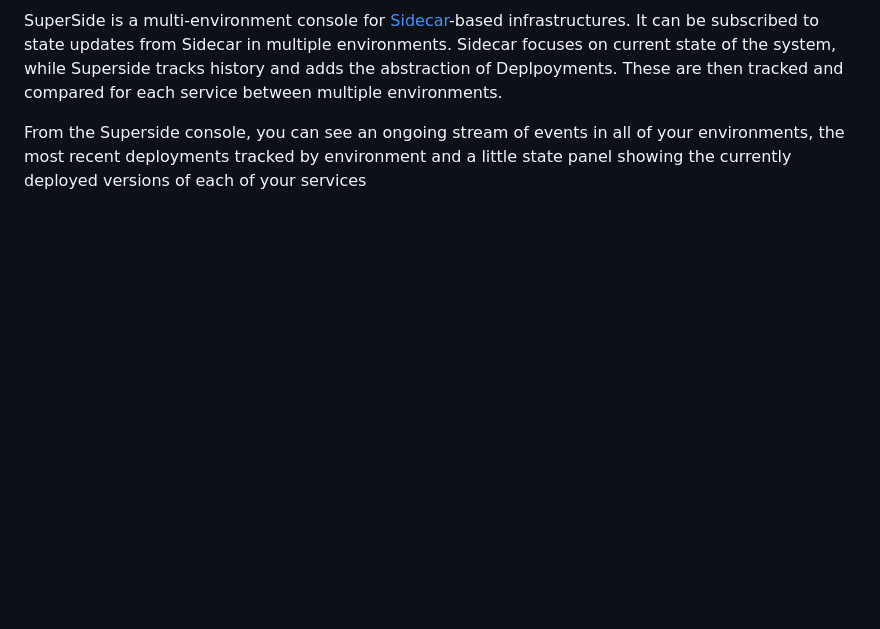
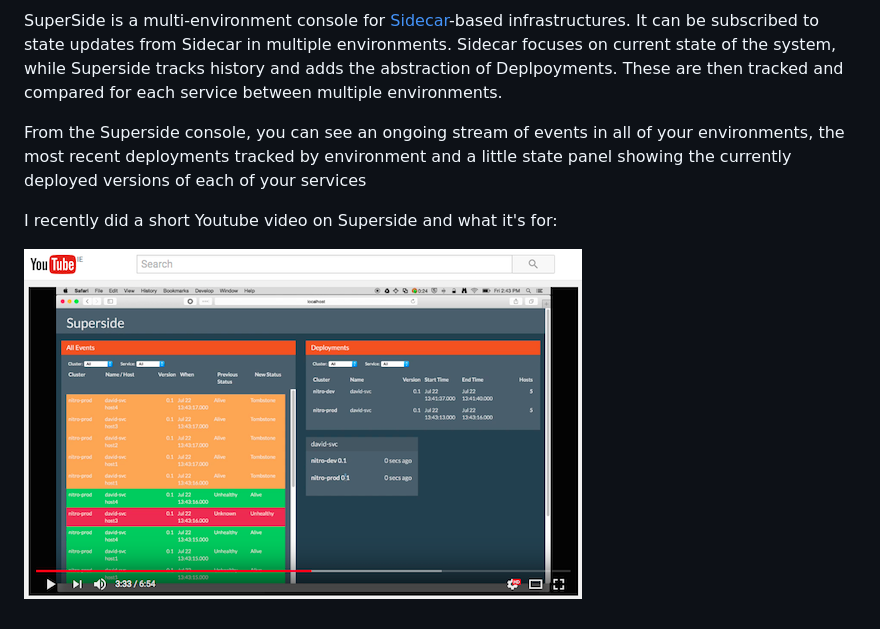
Before and after one commit to Nitro/superside, a Markdown page: README.md, the part around the change. Drawn GitHub-style; pictures changed too: images/SupersideYoutube.png (added); blank space fills up the shorter version.

Commit message:
Added Superside Youtube video link.

```diff
--- a/README.md
+++ b/README.md
@@ -16,3 +16,7 @@ From the Superside console, you can see an ongoing stream of events in all of
 your environments, the most recent deployments tracked by environment and a
 little state panel showing the currently deployed versions of each of your
 services
+
+I recently did a short Youtube video on Superside and what it's for:
+
+[![Superside Youtube](images/SupersideYoutube.png)](https://youtu.be/L6fsPiZcK6g)
```
